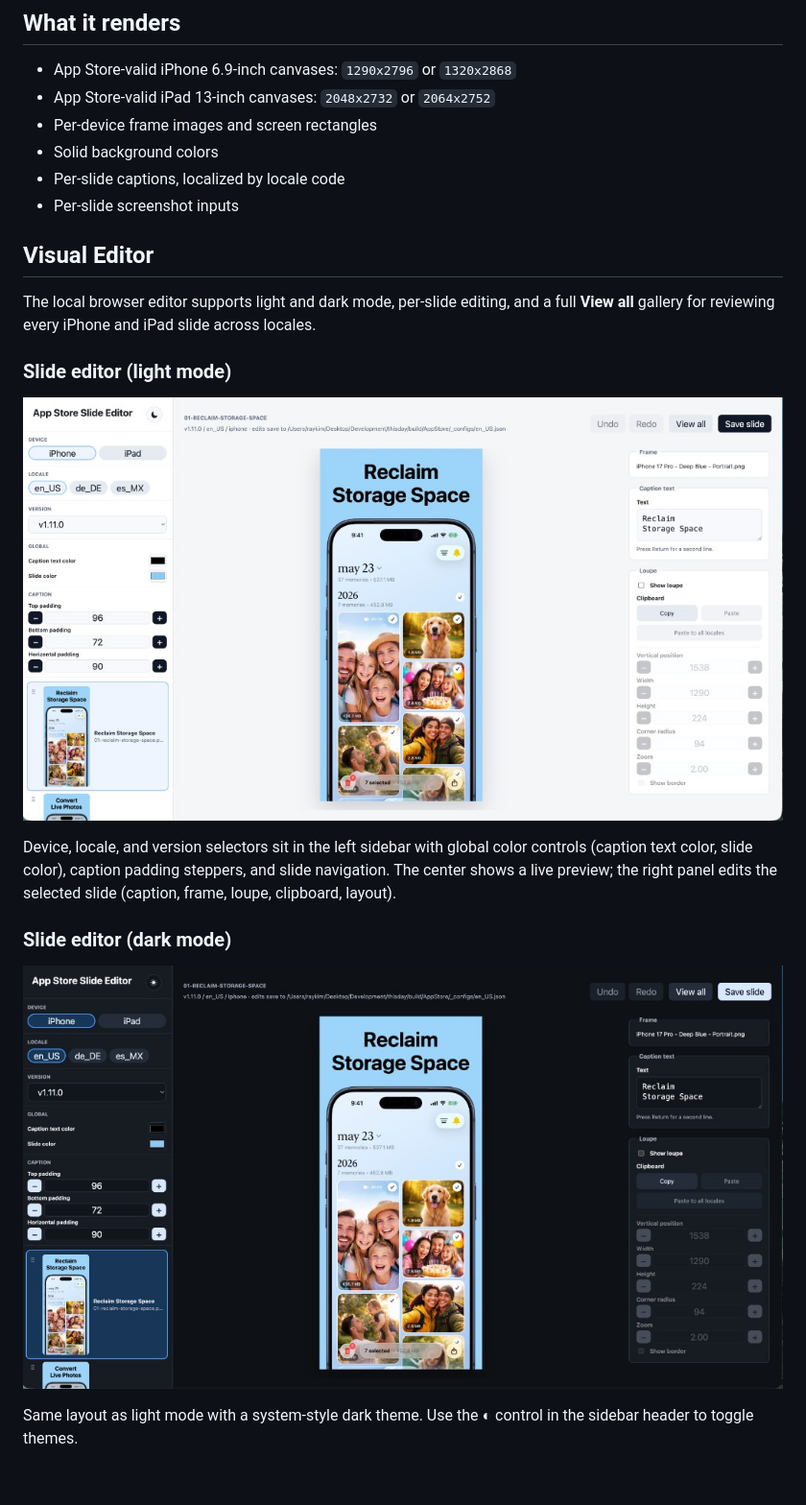
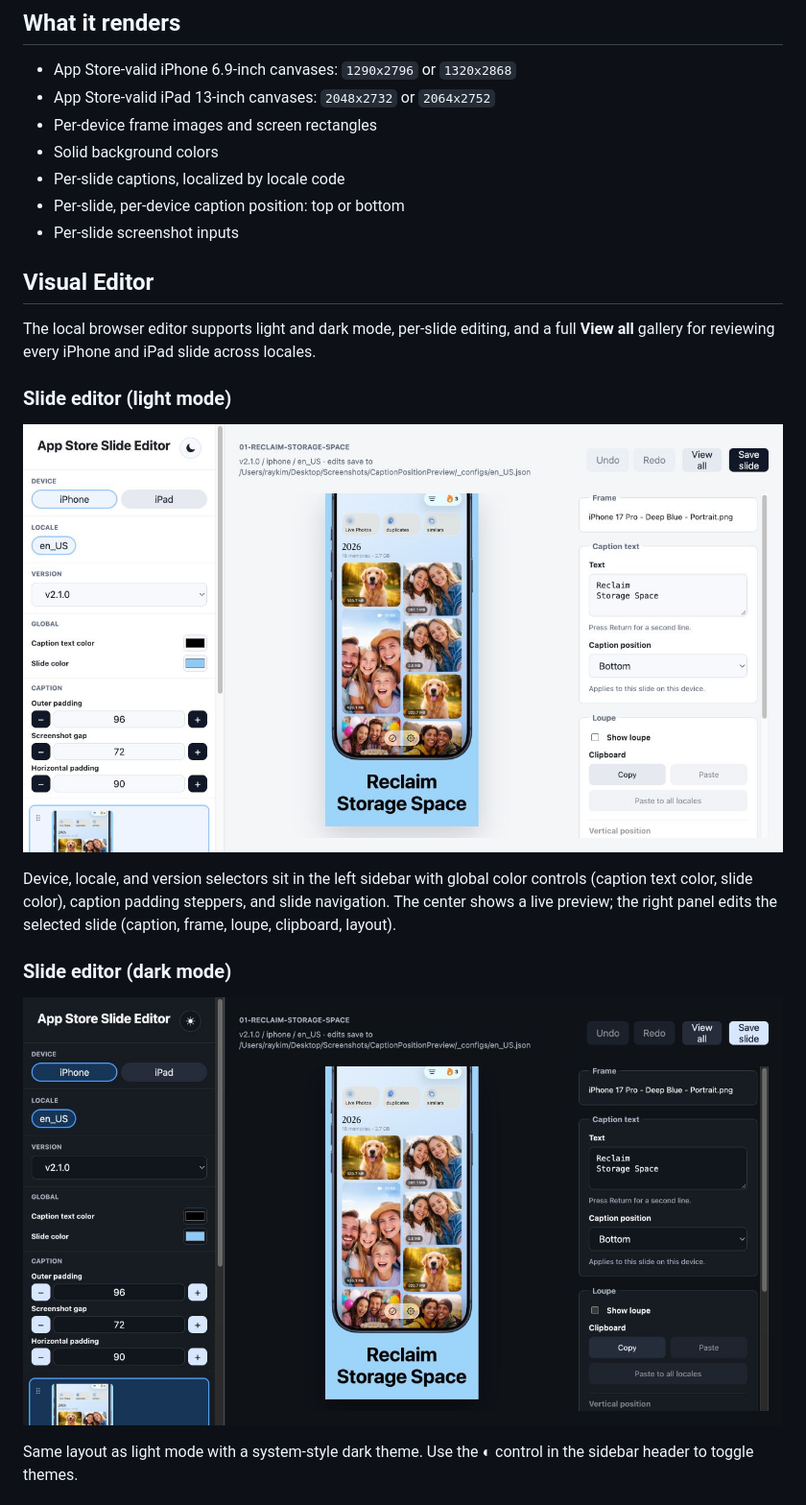
Before and after one commit to rckim77/app-store-slides-tool, a Markdown page: README.md, the part around one of its changes. Shown at 96% size. Rendered like a GitHub page; pictures changed too: docs/editor-ui-dark.png, docs/editor-ui-light.png; blank space fills up the shorter version.

Commit message:
Add per-slide caption position controls

```diff
--- a/README.md
+++ b/README.md
@@ -48,6 +48,7 @@ Rendered slides are written to the `outputRoot` path in the config, for example:
 - Per-device frame images and screen rectangles
 - Solid background colors
 - Per-slide captions, localized by locale code
+- Per-slide, per-device caption position: top or bottom
 - Per-slide screenshot inputs
 
 ## Visual Editor
```
Also changed, not shown: other parts of README.md (+30 -1 lines), docs/editor-gallery.png, docs/editor-ui.png, 7 other files.
